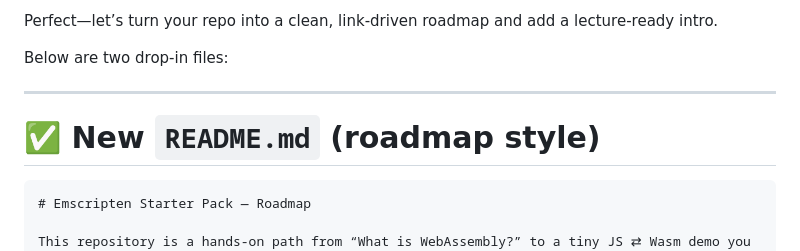
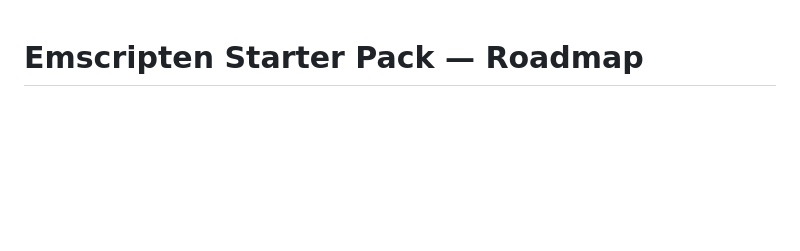
Before and after one commit to brisacoder/llm-code-on-web-part1, a Markdown page: intro_to_wasm.md, the part around the change. Rendered like a GitHub page; blank space fills up the shorter version.

Commit message:
Fine tuning .mds

````diff
--- a/intro_to_wasm.md
+++ b/intro_to_wasm.md
@@ -1,12 +1,3 @@
-Perfect—let’s turn your repo into a clean, link-driven roadmap and add a lecture-ready intro.
-
-Below are two drop-in files:
-
----
-
-# ✅ New `README.md` (roadmap style)
-
-```markdown
 # Emscripten Starter Pack — Roadmap
 
 This repository is a hands-on path from “What is WebAssembly?” to a tiny JS ⇄ Wasm demo you can run locally (browser or Node/WASI). The top-level README is a **roadmap**; each section links to focused docs.
````
